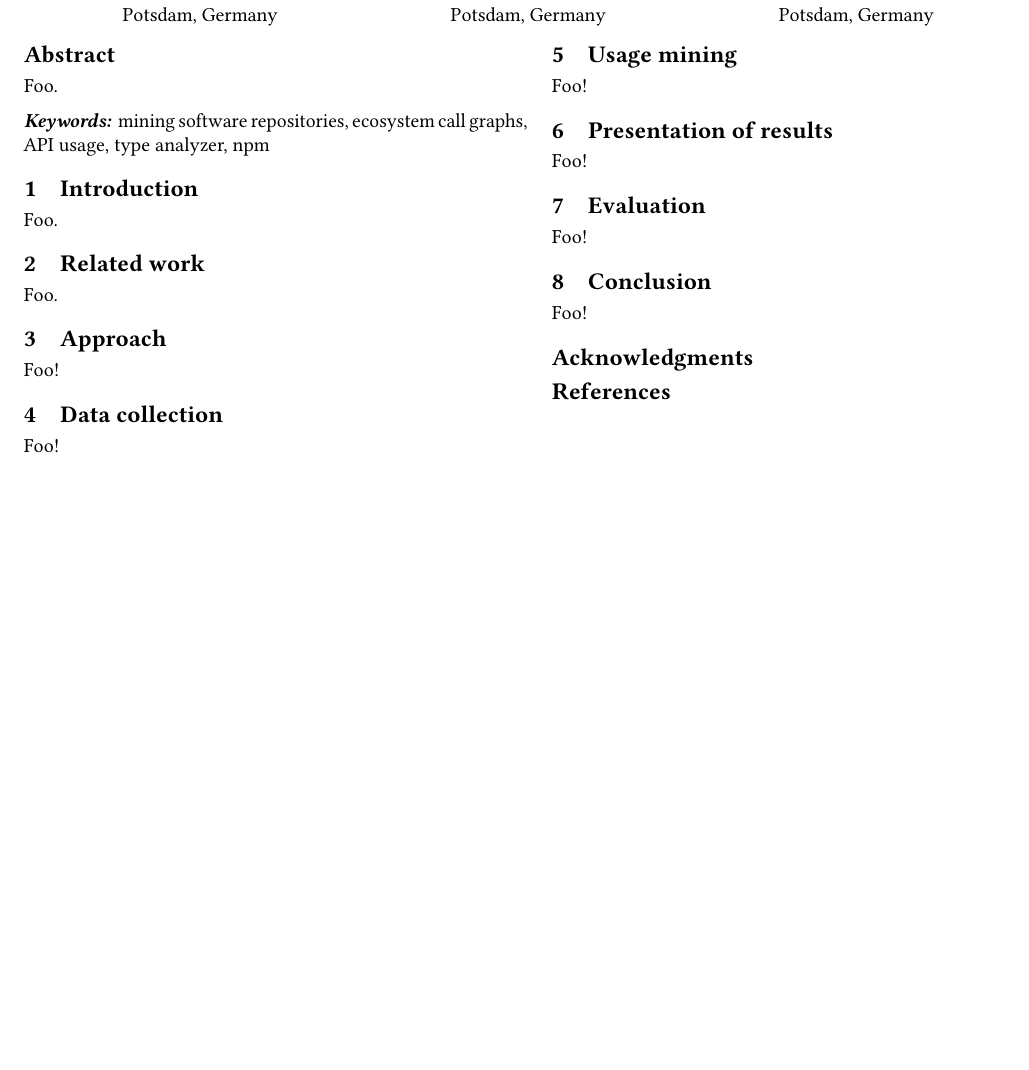
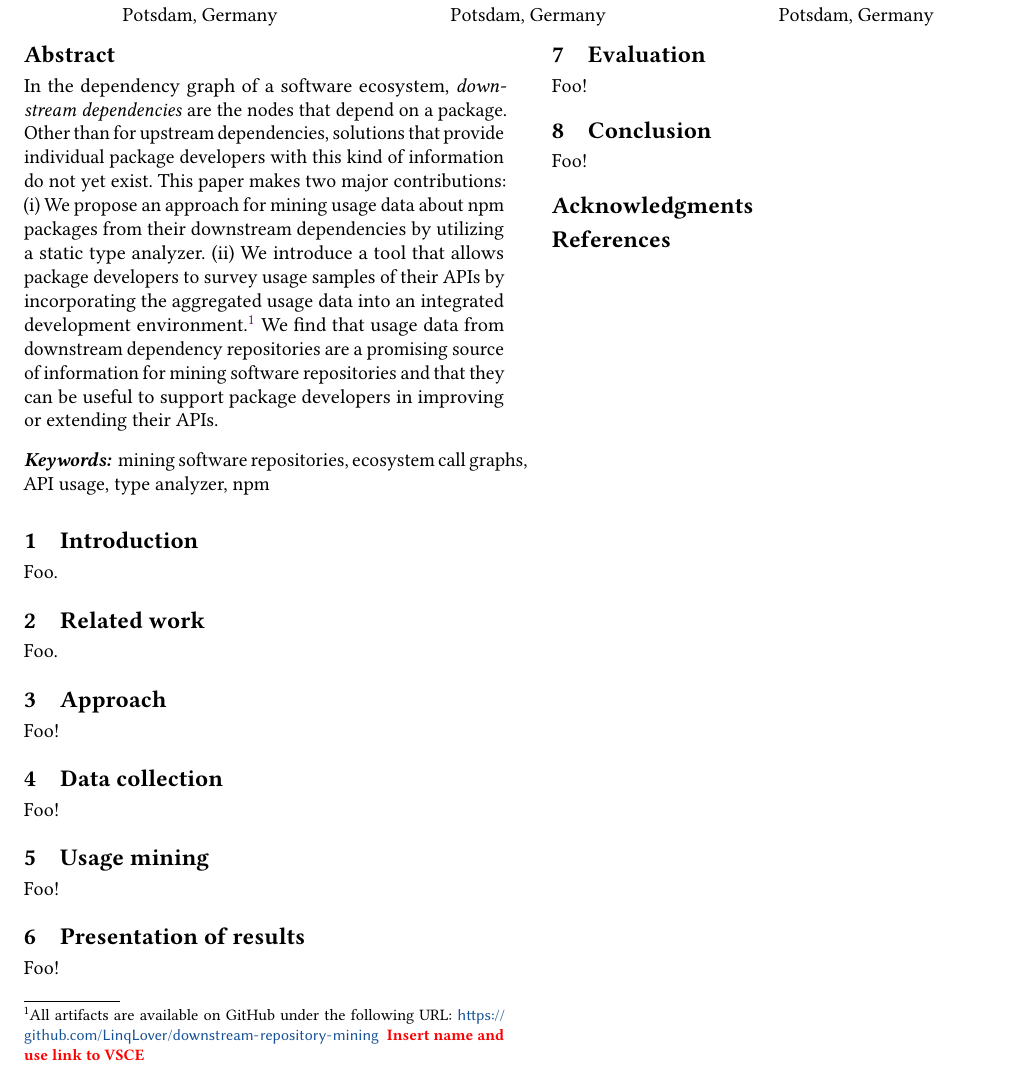
Before and after one commit to LinqLover/downstream-repository-mining, a LaTeX paper (docs/paper/paper.tex, which reads docs/paper/sections/0_abstract.tex): part of the page, cut so that both start at the same text, the shorter picture padded with empty space. Compiled offline with pdfLaTeX.

Commit message:
Add abstract

```diff
--- a/docs/paper/sections/0_abstract.tex
+++ b/docs/paper/sections/0_abstract.tex
@@ -1,5 +1,16 @@
 \begin{abstract}
 
-	Foo.
+	In the dependency graph of a software ecosystem, \emph{downstream dependencies} are the nodes that depend on a package.
+	Other than for upstream dependencies, solutions that provide individual package developers with this kind of information do not yet exist.
+	This paper makes two major contributions:
+	\begin{enumerate*}[label=(\roman*)]
+		\item We propose an approach for mining usage data about npm packages from their downstream dependencies by utilizing a static type analyzer.
+		\item We introduce a tool that allows package developers to survey usage samples of their APIs by incorporating the aggregated usage data into an integrated development environment.%
+			\footnote{
+				All artifacts are available on GitHub under the following URL: \url{https://github.com/LinqLover/downstream-repository-mining}
+				\TODO{Insert name and use link to VSCE}
+			}
+	\end{enumerate*}
+	We find that usage data from downstream dependency repositories are a promising source of information for mining software repositories and that they can be useful to support package developers in improving or extending their APIs.
 
 \end{abstract}
```
